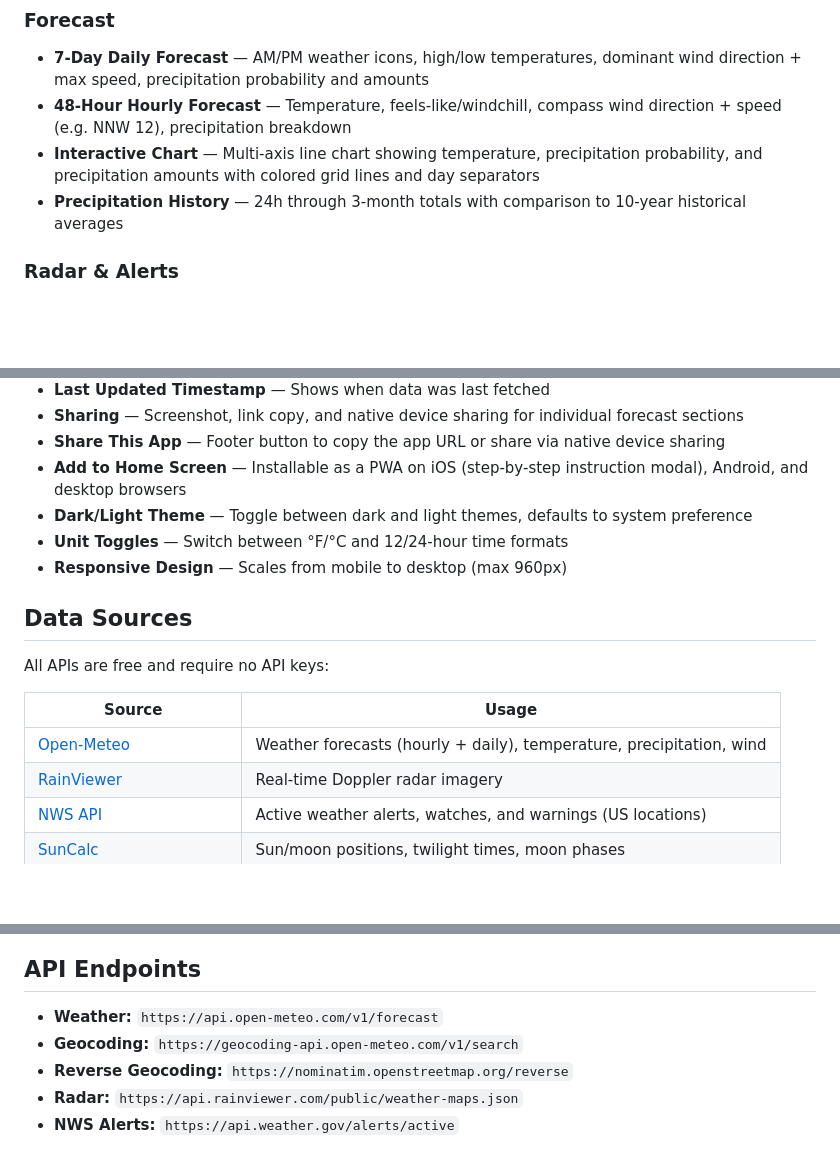
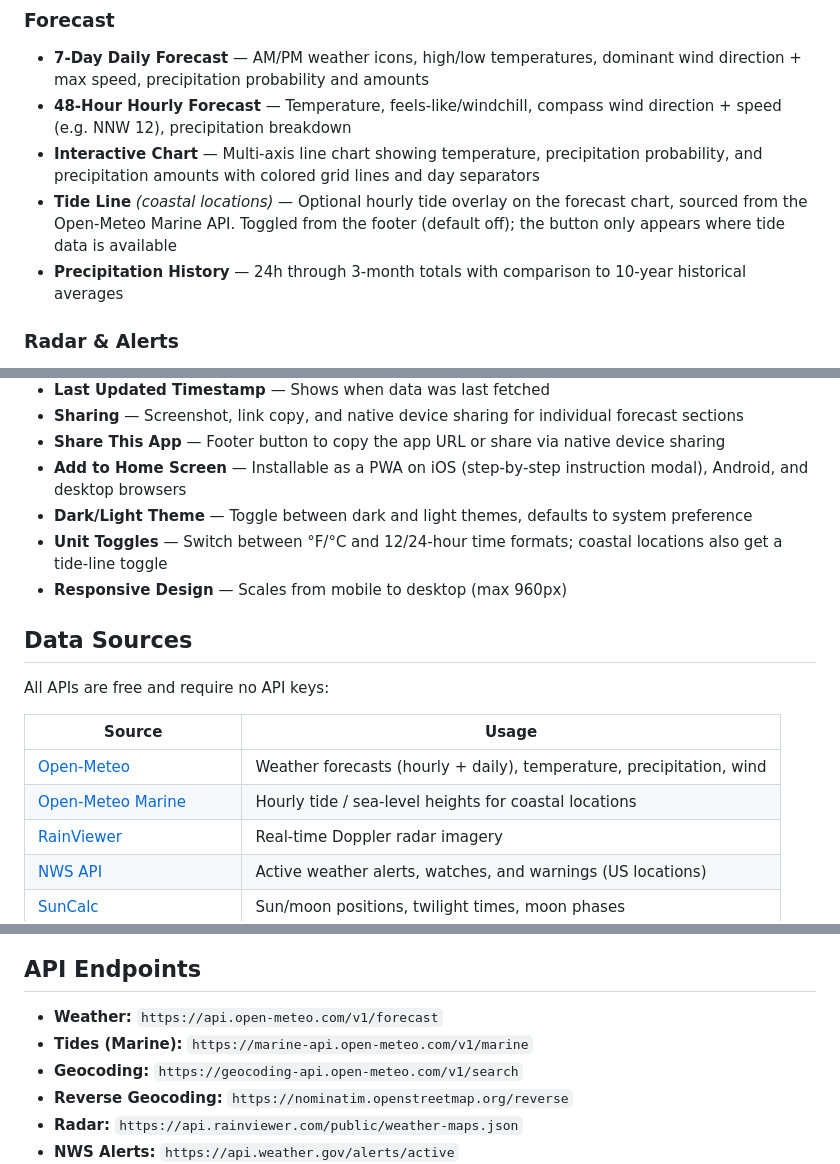
Before and after one commit to cjpaulphd/weatherwonder, a Markdown page: README.md, 3 parts joined by grey strips. Drawn GitHub-style; blank space fills up the shorter version.

Commit message:
Document tide line feature in README

```diff
--- a/README.md
+++ b/README.md
@@ -10,6 +10,7 @@ A mobile-first weather dashboard that provides comprehensive forecasts, live rad
 - **7-Day Daily Forecast** — AM/PM weather icons, high/low temperatures, dominant wind direction + max speed, precipitation probability and amounts
 - **48-Hour Hourly Forecast** — Temperature, feels-like/windchill, compass wind direction + speed (e.g. NNW 12), precipitation breakdown
 - **Interactive Chart** — Multi-axis line chart showing temperature, precipitation probability, and precipitation amounts with colored grid lines and day separators
+- **Tide Line** *(coastal locations)* — Optional hourly tide overlay on the forecast chart, sourced from the Open-Meteo Marine API. Toggled from the footer (default off); the button only appears where tide data is available
 - **Precipitation History** — 24h through 3-month totals with comparison to 10-year historical averages
 
 ### Radar & Alerts
@@ -33,7 +34,7 @@ A mobile-first weather dashboard that provides comprehensive forecasts, live rad
 - **Share This App** — Footer button to copy the app URL or share via native device sharing
 - **Add to Home Screen** — Installable as a PWA on iOS (step-by-step instruction modal), Android, and desktop browsers
 - **Dark/Light Theme** — Toggle between dark and light themes, defaults to system preference
-- **Unit Toggles** — Switch between °F/°C and 12/24-hour time formats
+- **Unit Toggles** — Switch between °F/°C and 12/24-hour time formats; coastal locations also get a tide-line toggle
 - **Responsive Design** — Scales from mobile to desktop (max 960px)
 
 ## Data Sources
@@ -43,6 +44,7 @@ All APIs are free and require no API keys:
 | Source | Usage |
 |--------|-------|
 | [Open-Meteo](https://open-meteo.com/) | Weather forecasts (hourly + daily), temperature, precipitation, wind |
+| [Open-Meteo Marine](https://open-meteo.com/en/docs/marine-weather-api) | Hourly tide / sea-level heights for coastal locations |
 | [RainViewer](https://www.rainviewer.com/api.html) | Real-time Doppler radar imagery |
 | [NWS API](https://www.weather.gov/documentation/services-web-api) | Active weather alerts, watches, and warnings (US locations) |
 | [SunCalc](https://github.com/mourner/suncalc) | Sun/moon positions, twilight times, moon phases |
@@ -101,6 +103,7 @@ weatherwonder/
 ## API Endpoints
 
 - **Weather:** `https://api.open-meteo.com/v1/forecast`
+- **Tides (Marine):** `https://marine-api.open-meteo.com/v1/marine`
 - **Geocoding:** `https://geocoding-api.open-meteo.com/v1/search`
 - **Reverse Geocoding:** `https://nominatim.openstreetmap.org/reverse`
 - **Radar:** `https://api.rainviewer.com/public/weather-maps.json`
```
